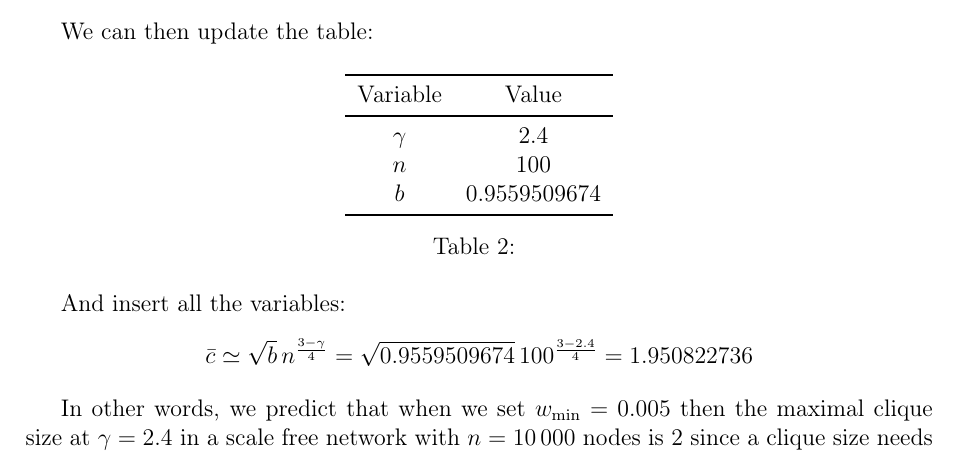
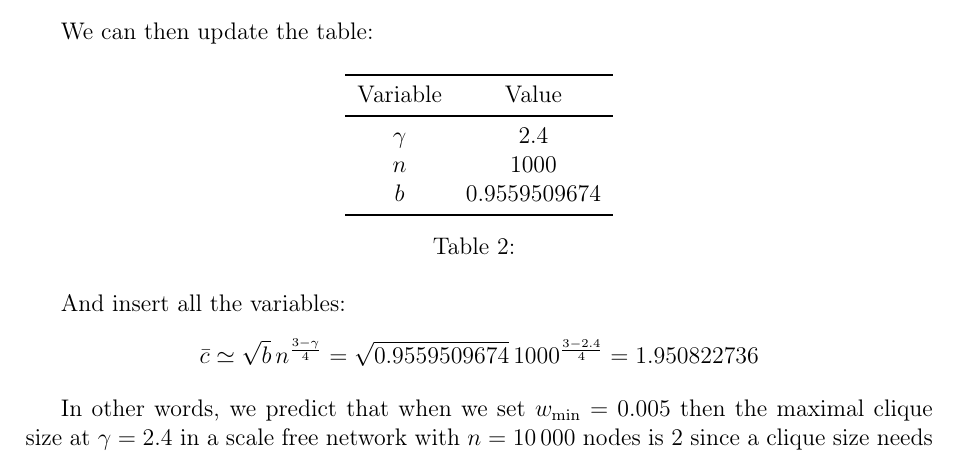
Before and after one commit to informatiky/LaTeX, a LaTeX document (Extended Essay/Johannes - Mathematics Extended Essay - Probabilistic method.tex): part of page 12 of 17, cut so that both start at the same text. Compiled offline with pdfLaTeX.

Commit message:
Auto-commit: 2026-09-13 16:00:22

```diff
--- a/Extended Essay/Johannes - Mathematics Extended Essay - Probabilistic method.tex
+++ b/Extended Essay/Johannes - Mathematics Extended Essay - Probabilistic method.tex
@@ -558,7 +558,7 @@ We can then update the table:
 {Variable} & {Value}  \\
 \midrule
 \( \gamma \) & 2.4 \\
-\( n \) & 100 \\
+\( n \) & 1000 \\
 \( b \) & 0.9559509674 \\
 \bottomrule
 \end{tabular}
@@ -568,7 +568,7 @@ We can then update the table:
 
 And insert all the variables:
 \[
-    \bar{c} \simeq \sqrt{b}\, n^{\frac{3-\gamma}{4}} = \sqrt{0.9559509674}\, 100^{\frac{3-2.4}{4}} = 1.950822736
+    \bar{c} \simeq \sqrt{b}\, n^{\frac{3-\gamma}{4}} = \sqrt{0.9559509674}\, 1000^{\frac{3-2.4}{4}} = 1.950822736
 \]
 
 In other words, we predict that when we set \( w_{\text{min}} = 0.005 \) then the maximal clique size at \( \gamma = 2.4 \) in a scale free network with \( n = \num{10000} \) nodes is 2 since a clique size needs to be an integer.
```
